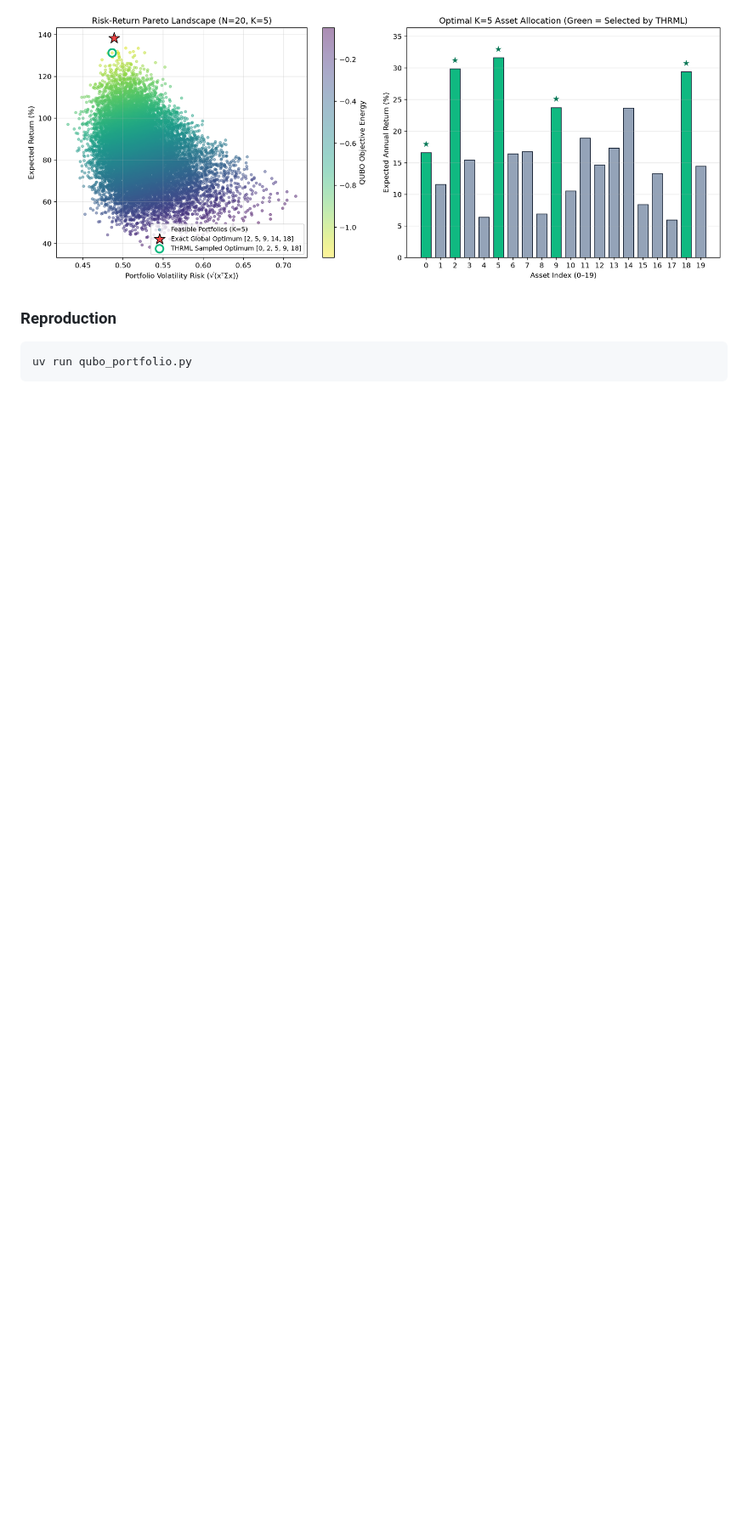
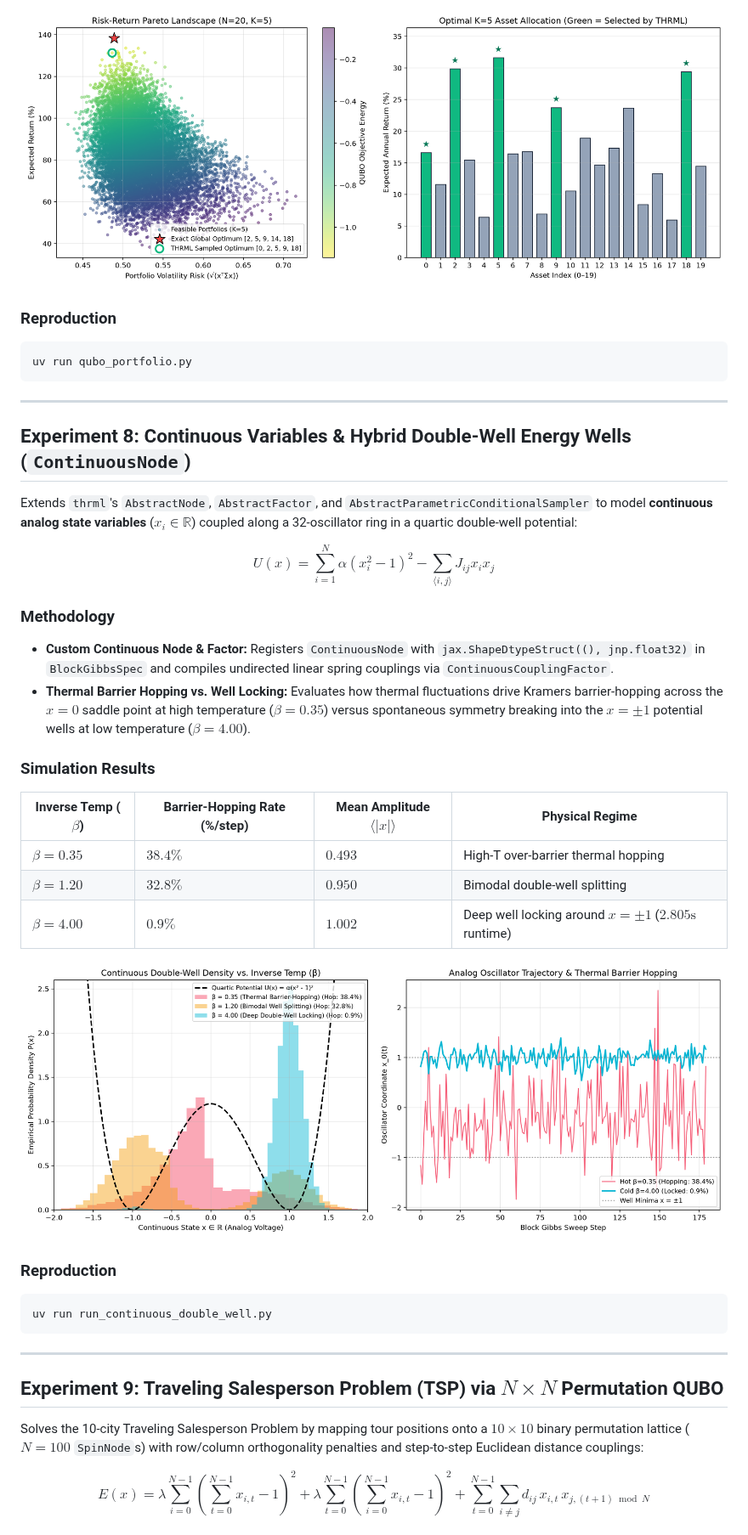
Before and after one commit to nexusai-kevin/thermo-physics, a Markdown page: README.md, the part around one of its changes. Shown at 85% size. Drawn GitHub-style; pictures changed too: thrml_continuous_double_well.png (added); blank space fills up the shorter version.

Commit message:
feat: add Experiments 8 & 9 (Continuous Double-Well & 10-City TSP), multi-scale hardware benchmark, and 9-station Thermo-Lab

````diff
--- a/README.md
+++ b/README.md
@@ -364,3 +364,38 @@ Formulates constrained Markowitz portfolio selection (choosing exactly $K = 5$ a
 ```bash
 uv run qubo_portfolio.py
 ```
+
+---
+
+## Experiment 8: Continuous Variables & Hybrid Double-Well Energy Wells (`ContinuousNode`)
+
+Extends `thrml`'s `AbstractNode`, `AbstractFactor`, and `AbstractParametricConditionalSampler` to model **continuous analog state variables** ($x_i \in \mathbb{R}$) coupled along a 32-oscillator ring in a quartic double-well potential:
+
+$$U(x) = \sum_{i=1}^{N} \alpha (x_i^2 - 1)^2 - \sum_{\langle i,j \rangle} J_{ij} x_i x_j$$
+
+### Methodology
+- **Custom Continuous Node & Factor:** Registers `ContinuousNode` with `jax.ShapeDtypeStruct((), jnp.float32)` in `BlockGibbsSpec` and compiles undirected linear spring couplings via `ContinuousCouplingFactor`.
+- **Thermal Barrier Hopping vs. Well Locking:** Evaluates how thermal fluctuations drive Kramers barrier-hopping across the $x = 0$ saddle point at high temperature ($\beta = 0.35$) versus spontaneous symmetry breaking into the $x = \pm 1$ potential wells at low temperature ($\beta = 4.00$).
+
+### Simulation Results
+| Inverse Temp ($\beta$) | Barrier-Hopping Rate (%/step) | Mean Amplitude $\langle |x| \rangle$ | Physical Regime |
+|---|---|---|---|
+| $\beta = 0.35$ | $38.4\%$ | $0.493$ | High-T over-barrier thermal hopping |
+| $\beta = 1.20$ | $32.8\%$ | $0.950$ | Bimodal double-well splitting |
+| $\beta = 4.00$ | **$0.9\%$** | **$1.002$** | Deep well locking around $x = \pm 1$ ($2.805\text{s}$ runtime) |
+
+![Continuous Double-Well Oscillators](thrml_continuous_double_well.png)
+
+### Reproduction
+```bash
+uv run run_continuous_double_well.py
+```
+
+---
+
+## Experiment 9: Traveling Salesperson Problem (TSP) via $N \times N$ Permutation QUBO
+
+Solves the 10-city Traveling Salesperson Problem by mapping tour positions onto a $10 \times 10$ binary permutation lattice ($N = 100$ `SpinNode`s) with row/column orthogonality penalties and step-to-step Euclidean distance couplings:
+
+$$E(x) = \lambda \sum_{i=0}^{N-1} \left(\sum_{t=0}^{N-1} x_{i,t} - 1\right)^2 + \lambda \sum_{t=0}^{N-1} \left(\sum_{i=0}^{N-1} x_{i,t} - 1\right)^2 + \sum_{t=0}^{N-1} \sum_{i \neq j} d_{ij}\, x_{i,t}\, x_{j,(t+1) \bmod N}$$
+
````
Also changed, not shown: other parts of README.md (+33 -0 lines), BENCHMARKS.md (+15 -4 lines), thrml_scaling_benchmark.png (added), thrml_tsp_solution.png (added), 5 other files.
